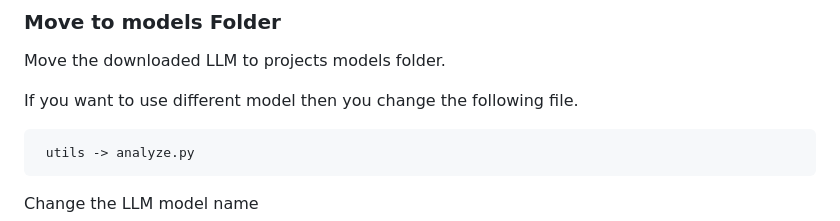
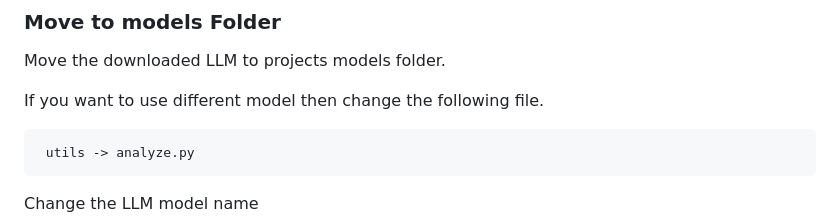
Before and after one commit to YeasinKabirJoy/resume_analyzer, a Markdown page: README.md, the part around the change. Drawn GitHub-style.

```diff
--- a/README.md
+++ b/README.md
@@ -92,7 +92,7 @@ https://huggingface.co/unsloth/Llama-3.2-3B-Instruct-GGUF/resolve/main/Llama-3.2
 Move the downloaded LLM to projects models folder.
 
 
-If you want to use different model then you change the following file.
+If you want to use different model then change the following file.
 
      utils -> analyze.py
 
```
